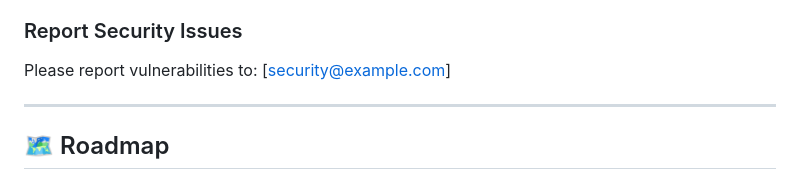
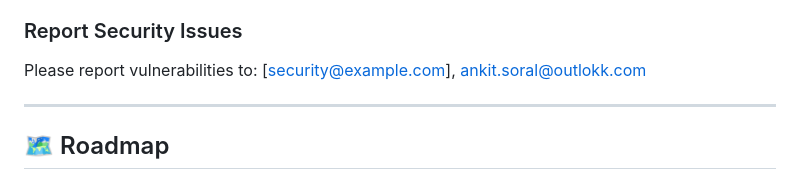
Before and after one commit to soralank/votingsystem, a Markdown page: README.md, the part around the change. Drawn GitHub-style.

Commit message:
Updated contact information

```diff
--- a/README.md
+++ b/README.md
@@ -449,7 +449,7 @@ REPORT_GAS=true npx hardhat test
 - **Frontend dApp (React + ethers.js)**: Completed, awaiting professional security audit
 
 ### Report Security Issues
-Please report vulnerabilities to: [security@example.com]
+Please report vulnerabilities to: [security@example.com], ankit.soral@outlokk.com
 
 ---
 
```
